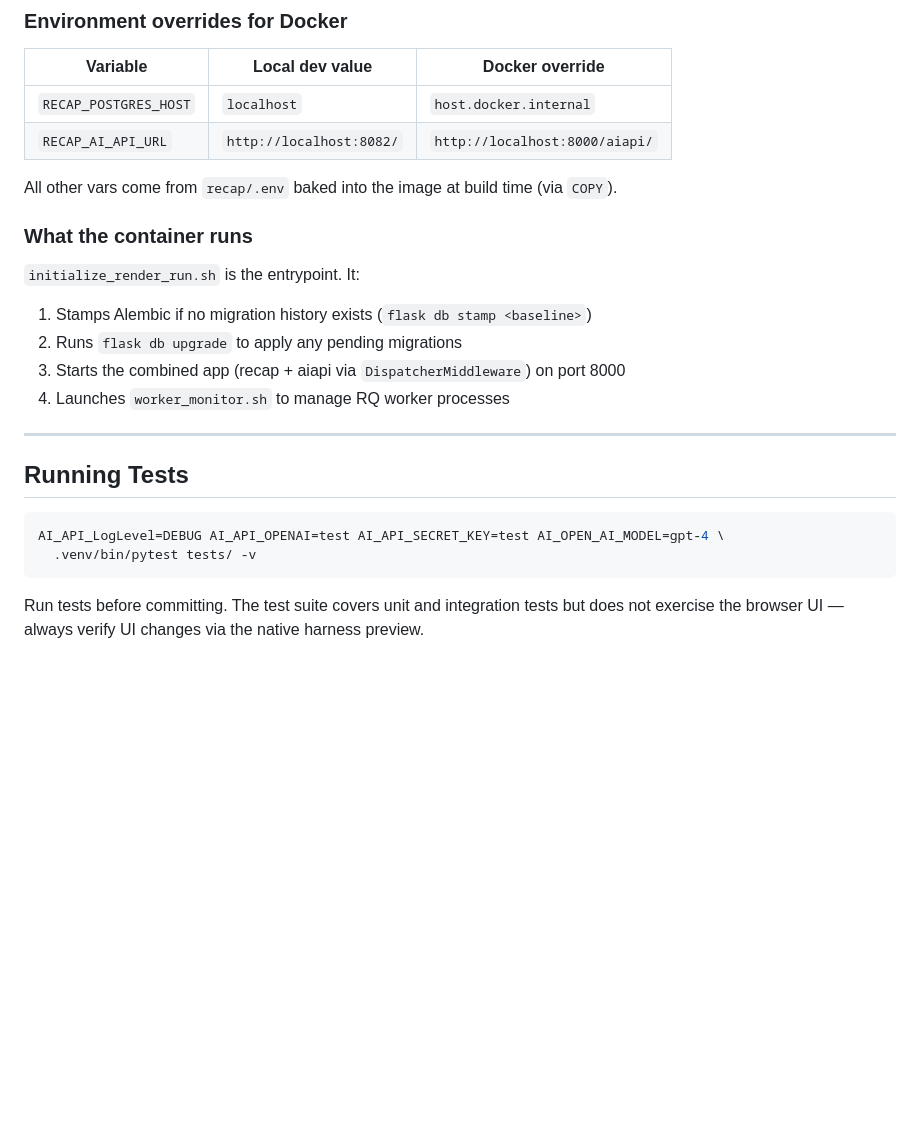
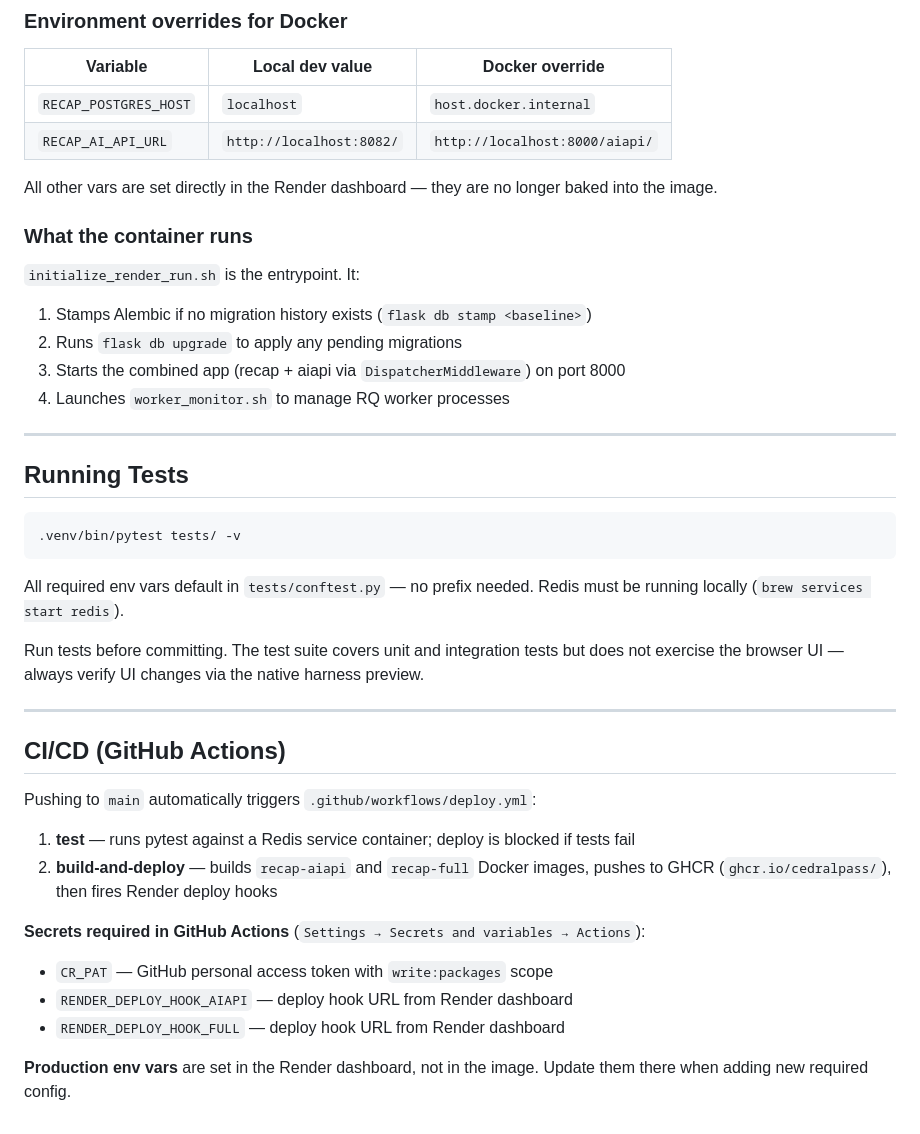
Before and after one commit to cedralpass/recapai-app, a Markdown page: docs/development.md, the part around the change. GitHub-like rendering; blank space fills up the shorter version.

Commit message:
docs: update CLAUDE.md and development.md for CI/CD changes
- Simplify test command (env vars now default in conftest.py)
- Fix Docker section: env vars are no longer baked into the image
- Add CI/CD section documenting the GitHub Actions workflow

Co-Authored-By: Claude Sonnet 4.6 <noreply@anthropic.com>

````diff
--- a/docs/development.md
+++ b/docs/development.md
@@ -98,7 +98,7 @@ The app is available at `http://localhost:8000`. The Claude Code preview browser
 | `RECAP_POSTGRES_HOST` | `localhost` | `host.docker.internal` |
 | `RECAP_AI_API_URL` | `http://localhost:8082/` | `http://localhost:8000/aiapi/` |
 
-All other vars come from `recap/.env` baked into the image at build time (via `COPY`).
+All other vars are set directly in the Render dashboard — they are no longer baked into the image.
 
 ### What the container runs
 
@@ -113,8 +113,25 @@ All other vars come from `recap/.env` baked into the image at build time (via `C
 ## Running Tests
 
 ```bash
-AI_API_LogLevel=DEBUG AI_API_OPENAI=test AI_API_SECRET_KEY=test AI_OPEN_AI_MODEL=gpt-4 \
-  .venv/bin/pytest tests/ -v
+.venv/bin/pytest tests/ -v
 ```
 
+All required env vars default in `tests/conftest.py` — no prefix needed. Redis must be running locally (`brew services start redis`).
+
 Run tests before committing. The test suite covers unit and integration tests but does not exercise the browser UI — always verify UI changes via the native harness preview.
+
+---
+
+## CI/CD (GitHub Actions)
+
+Pushing to `main` automatically triggers `.github/workflows/deploy.yml`:
+
+1. **test** — runs pytest against a Redis service container; deploy is blocked if tests fail
+2. **build-and-deploy** — builds `recap-aiapi` and `recap-full` Docker images, pushes to GHCR (`ghcr.io/cedralpass/`), then fires Render deploy hooks
+
+**Secrets required in GitHub Actions** (`Settings → Secrets and variables → Actions`):
+- `CR_PAT` — GitHub personal access token with `write:packages` scope
+- `RENDER_DEPLOY_HOOK_AIAPI` — deploy hook URL from Render dashboard
+- `RENDER_DEPLOY_HOOK_FULL` — deploy hook URL from Render dashboard
+
+**Production env vars** are set in the Render dashboard, not in the image. Update them there when adding new required config.
````
Also changed, not shown: CLAUDE.md (+11 -3 lines).
